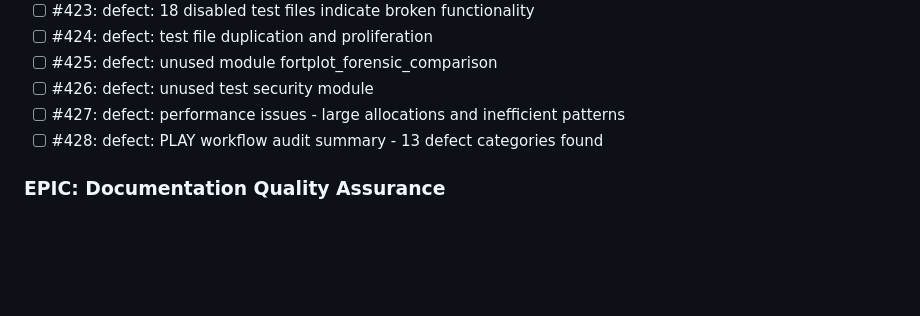
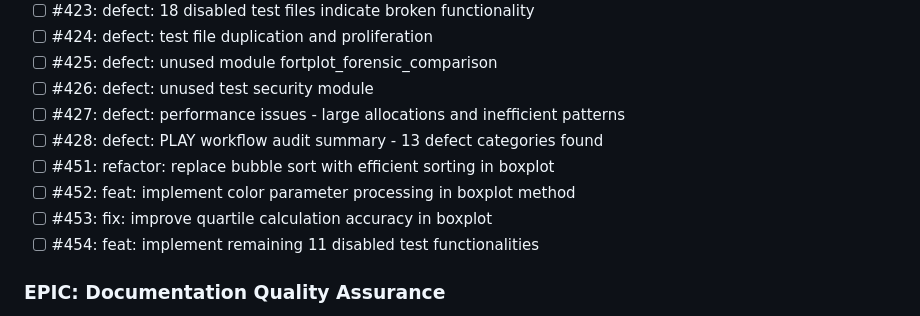
Before and after one commit to lazy-fortran/fortplot, a Markdown page: BACKLOG.md, the part around the change. GitHub-like rendering; blank space fills up the shorter version.

Commit message:
plan: add code quality issues found in PR #450 review
- #451: bubble sort performance optimization
- #452: boxplot color parameter implementation
- #453: quartile calculation accuracy improvement
- #454: umbrella issue for remaining 11 disabled tests

```diff
--- a/BACKLOG.md
+++ b/BACKLOG.md
@@ -43,6 +43,10 @@
 - [ ] #426: defect: unused test security module
 - [ ] #427: defect: performance issues - large allocations and inefficient patterns
 - [ ] #428: defect: PLAY workflow audit summary - 13 defect categories found
+- [ ] #451: refactor: replace bubble sort with efficient sorting in boxplot
+- [ ] #452: feat: implement color parameter processing in boxplot method
+- [ ] #453: fix: improve quartile calculation accuracy in boxplot
+- [ ] #454: feat: implement remaining 11 disabled test functionalities
 
 ### EPIC: Documentation Quality Assurance
 - [ ] #415: Documentation Defects: Broken references, duplicated content, empty READMEs
```
